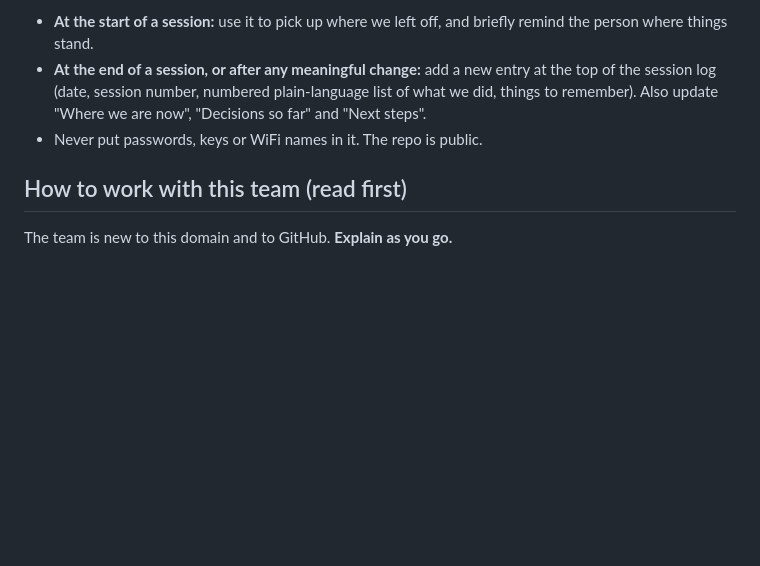
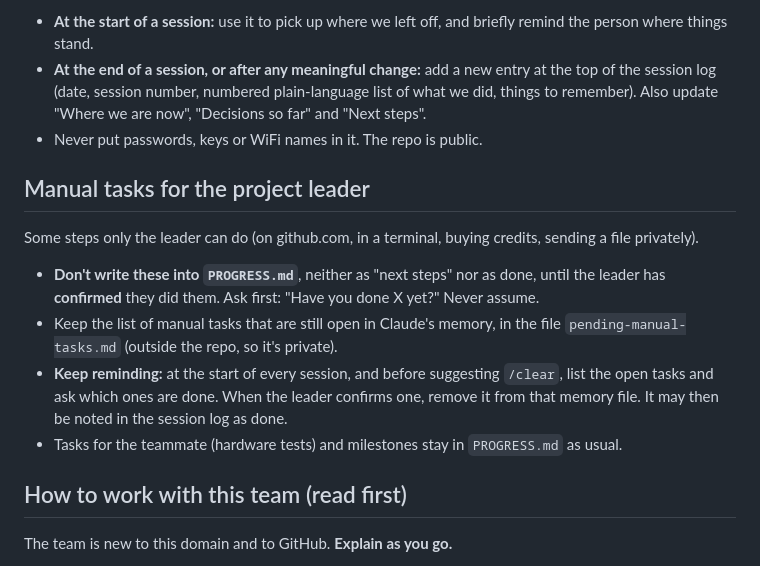
Before and after one commit to Hammad-Sheikhh/mars-rover, a Markdown page: CLAUDE.md, the part around the change. GitHub-like rendering; blank space fills up the shorter version.

```diff
--- a/CLAUDE.md
+++ b/CLAUDE.md
@@ -11,6 +11,15 @@ Guidance for Claude Code (and humans) working in this repository.
 * **At the start of a session:** use it to pick up where we left off, and briefly remind the person where things stand.
 * **At the end of a session, or after any meaningful change:** add a new entry at the top of the session log (date, session number, numbered plain-language list of what we did, things to remember). Also update "Where we are now", "Decisions so far" and "Next steps".
 * Never put passwords, keys or WiFi names in it. The repo is public.
+
+## Manual tasks for the project leader
+
+Some steps only the leader can do (on github.com, in a terminal, buying credits, sending a file privately).
+
+* **Don't write these into `PROGRESS.md`**, neither as "next steps" nor as done, until the leader has **confirmed** they did them. Ask first: "Have you done X yet?" Never assume.
+* Keep the list of manual tasks that are still open in Claude's memory, in the file `pending-manual-tasks.md` (outside the repo, so it's private).
+* **Keep reminding:** at the start of every session, and before suggesting `/clear`, list the open tasks and ask which ones are done. When the leader confirms one, remove it from that memory file. It may then be noted in the session log as done.
+* Tasks for the teammate (hardware tests) and milestones stay in `PROGRESS.md` as usual.
 
 ## How to work with this team (read first)
 
```
Also changed, not shown: PROGRESS.md (+7 -7 lines).
